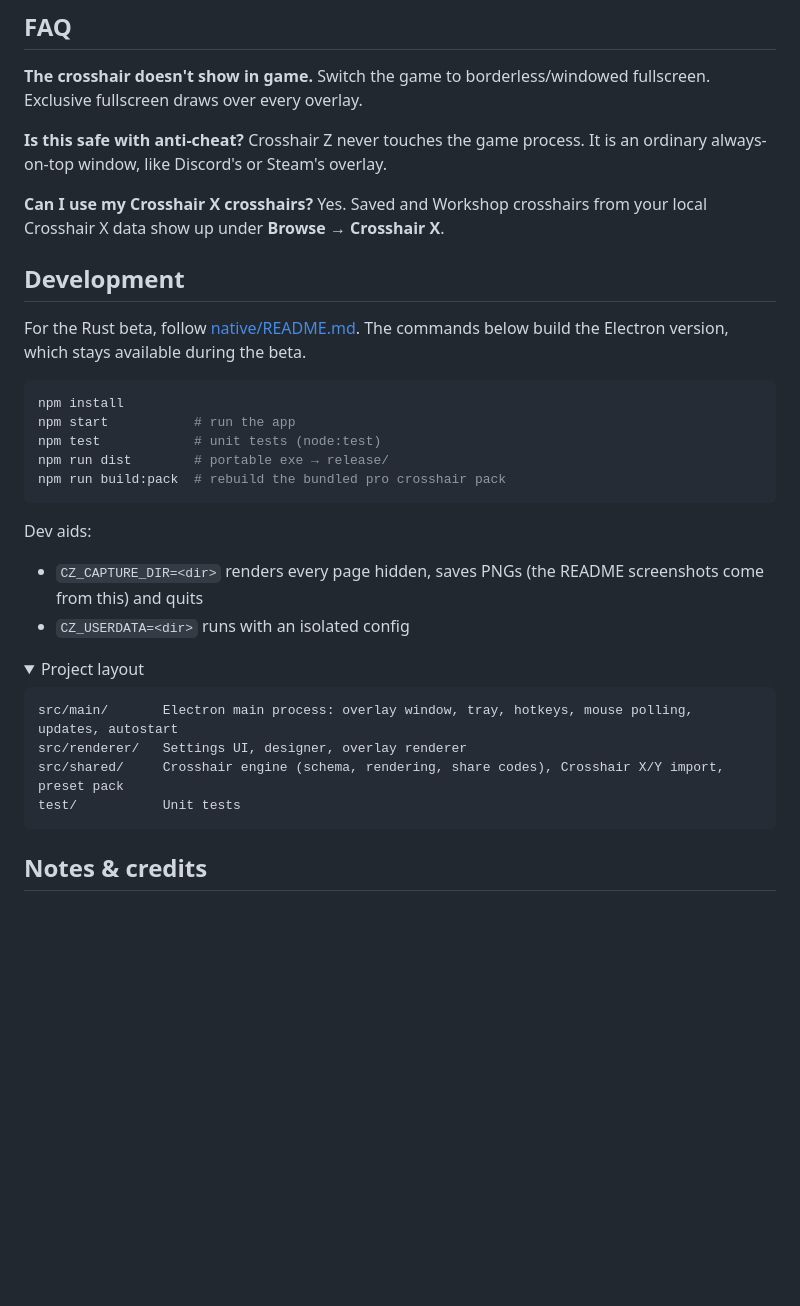
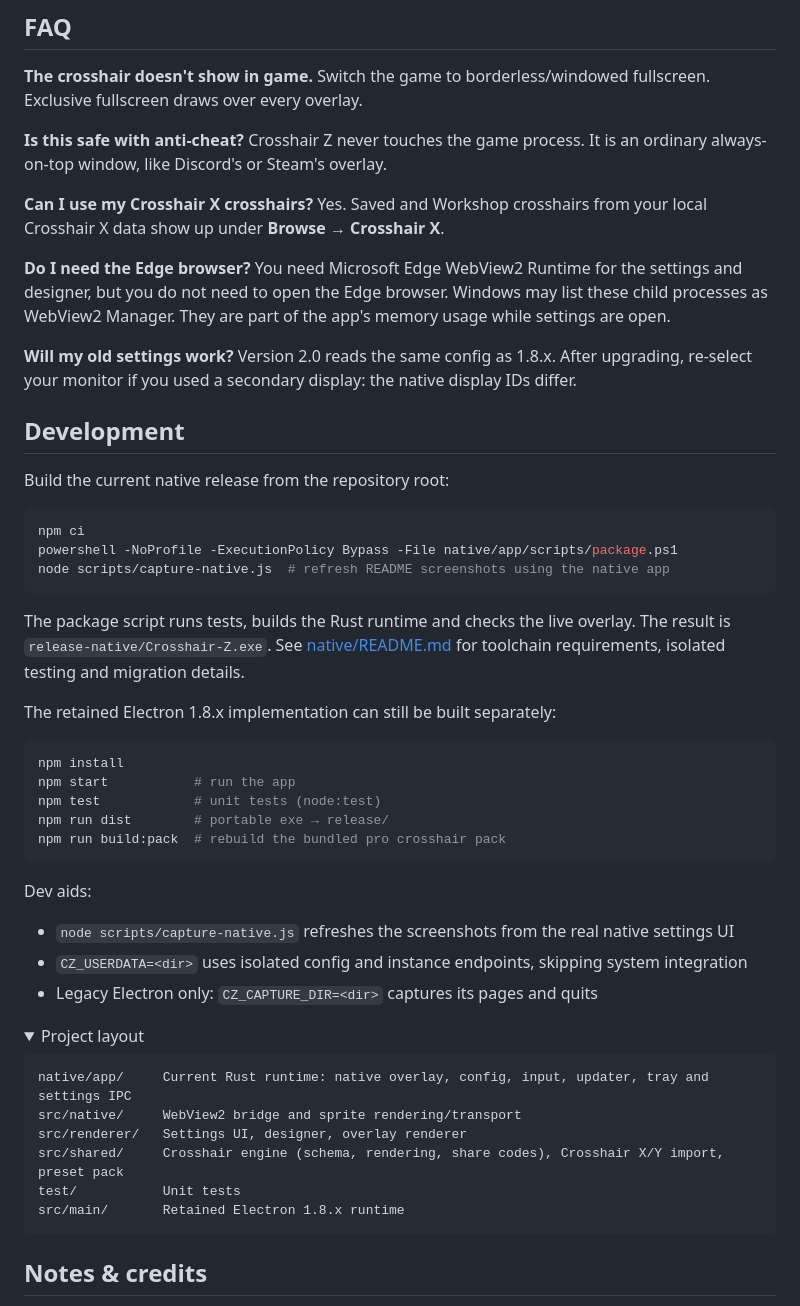
Before and after one commit to Nn1ff/crosshair-z, a Markdown page: README.md, the part around one of its changes. Rendered like a GitHub page; folded sections open; blank space fills up the shorter version.

````diff
--- a/README.md
+++ b/README.md
@@ -89,10 +90,28 @@ When a new version is out, Settings shows **Update**. Crosshair Z downloads the
 
 **Can I use my Crosshair X crosshairs?** Yes. Saved and Workshop crosshairs from your local Crosshair X data show up under **Browse → Crosshair X**.
 
+**Do I need the Edge browser?** You need Microsoft Edge WebView2 Runtime for the settings
+and designer, but you do not need to open the Edge browser. Windows may list these child
+processes as WebView2 Manager. They are part of the app's memory usage while settings are open.
+
+**Will my old settings work?** Version 2.0 reads the same config as 1.8.x. After upgrading,
+re-select your monitor if you used a secondary display: the native display IDs differ.
+
 ## Development
 
-For the Rust beta, follow [native/README.md](native/README.md). The commands below build the
-Electron version, which stays available during the beta.
+Build the current native release from the repository root:
+
+```powershell
+npm ci
+powershell -NoProfile -ExecutionPolicy Bypass -File native/app/scripts/package.ps1
+node scripts/capture-native.js  # refresh README screenshots using the native app
+```
+
+The package script runs tests, builds the Rust runtime and checks the live overlay.
+The result is `release-native/Crosshair-Z.exe`. See [native/README.md](native/README.md)
+for toolchain requirements, isolated testing and migration details.
+
+The retained Electron 1.8.x implementation can still be built separately:
 
 ```bash
 npm install
@@ -103,17 +122,20 @@ npm run build:pack  # rebuild the bundled pro crosshair pack
 ```
 
 Dev aids:
-- `CZ_CAPTURE_DIR=<dir>` renders every page hidden, saves PNGs (the README screenshots come from this) and quits
-- `CZ_USERDATA=<dir>` runs with an isolated config
+- `node scripts/capture-native.js` refreshes the screenshots from the real native settings UI
+- `CZ_USERDATA=<dir>` uses isolated config and instance endpoints, skipping system integration
+- Legacy Electron only: `CZ_CAPTURE_DIR=<dir>` captures its pages and quits
 
 <details>
 <summary>Project layout</summary>
 
 ```
-src/main/       Electron main process: overlay window, tray, hotkeys, mouse polling, updates, autostart
+native/app/     Current Rust runtime: native overlay, config, input, updater, tray and settings IPC
+src/native/     WebView2 bridge and sprite rendering/transport
 src/renderer/   Settings UI, designer, overlay renderer
 src/shared/     Crosshair engine (schema, rendering, share codes), Crosshair X/Y import, preset pack
 test/           Unit tests
+src/main/       Retained Electron 1.8.x runtime
 ```
 </details>
 
````
Also changed, not shown: other parts of README.md (+9 -8 lines), docs/releases/2.0.0.md (added, +40 -0 lines), native/README.md (+8 -8 lines), docs/images/banner.png (deleted), docs/images/browse.png, docs/images/designer.png, docs/images/discover.png, docs/images/toggle.png, 6 other files.
